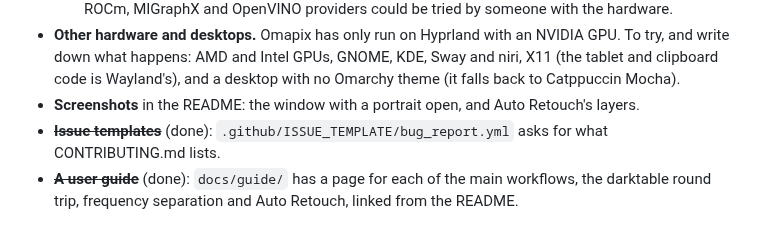
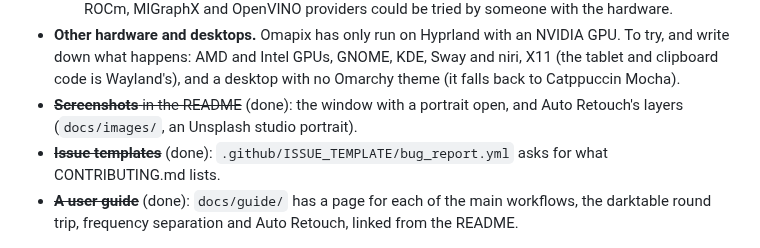
Before and after one commit to michaelrubi/omapix, a Markdown page: docs/ROADMAP.md, the part around the change. GitHub-like rendering.

```diff
--- a/docs/ROADMAP.md
+++ b/docs/ROADMAP.md
@@ -534,7 +534,7 @@ What Omapix needs before people other than Michael can install it, rely on it an
   - ~~ONNX Runtime found on other distributions~~ (done): after `OMAPIX_ORT_LIBRARY`, `libonnxruntime.so` in `/usr/lib`, `/usr/lib64`, `/usr/lib/x86_64-linux-gnu` and `/usr/local/lib`, then wherever `dlopen` finds it.
   - Only CUDA is asked for, so AMD and Intel GPUs run the models on the CPU. ONNX Runtime's ROCm, MIGraphX and OpenVINO providers could be tried by someone with the hardware.
 - **Other hardware and desktops.** Omapix has only run on Hyprland with an NVIDIA GPU. To try, and write down what happens: AMD and Intel GPUs, GNOME, KDE, Sway and niri, X11 (the tablet and clipboard code is Wayland's), and a desktop with no Omarchy theme (it falls back to Catppuccin Mocha).
-- **Screenshots** in the README: the window with a portrait open, and Auto Retouch's layers.
+- ~~**Screenshots** in the README~~ (done): the window with a portrait open, and Auto Retouch's layers (`docs/images/`, an Unsplash studio portrait).
 - ~~**Issue templates**~~ (done): `.github/ISSUE_TEMPLATE/bug_report.yml` asks for what CONTRIBUTING.md lists.
 - ~~**A user guide**~~ (done): `docs/guide/` has a page for each of the main workflows, the darktable round trip, frequency separation and Auto Retouch, linked from the README.
 
```
Also changed, not shown: README.md (+9 -0 lines), docs/images/auto-retouch.jpg (added), docs/images/window.jpg (added).
